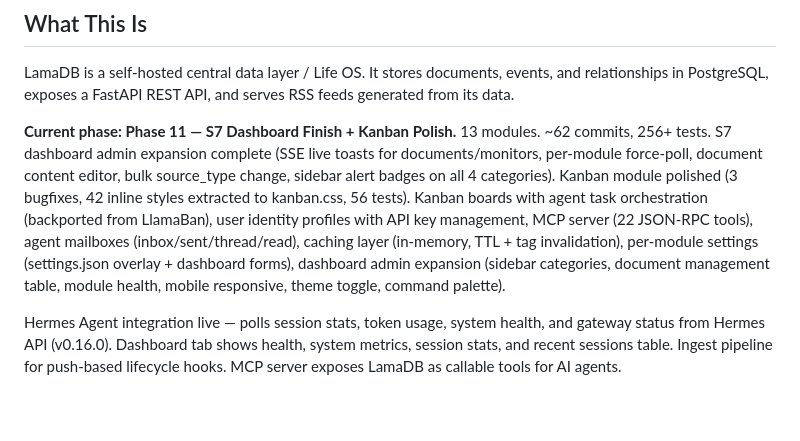
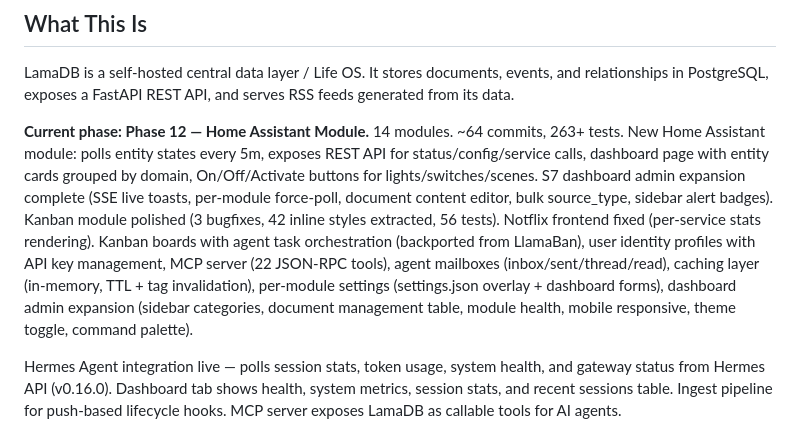
Before and after one commit to aliforfaen/LamaDB, a Markdown page: AGENTS.md, the part around the change. Drawn GitHub-style; blank space fills up the shorter version.

Commit message:
docs: update AGENTS.md to Phase 12 — Home Assistant Module

```diff
--- a/AGENTS.md
+++ b/AGENTS.md
@@ -4,7 +4,7 @@
 
 LamaDB is a self-hosted central data layer / Life OS. It stores documents, events, and relationships in PostgreSQL, exposes a FastAPI REST API, and serves RSS feeds generated from its data.
 
-**Current phase: Phase 11 — S7 Dashboard Finish + Kanban Polish.** 13 modules. ~62 commits, 256+ tests. S7 dashboard admin expansion complete (SSE live toasts for documents/monitors, per-module force-poll, document content editor, bulk source_type change, sidebar alert badges on all 4 categories). Kanban module polished (3 bugfixes, 42 inline styles extracted to kanban.css, 56 tests). Kanban boards with agent task orchestration (backported from LlamaBan), user identity profiles with API key management, MCP server (22 JSON-RPC tools), agent mailboxes (inbox/sent/thread/read), caching layer (in-memory, TTL + tag invalidation), per-module settings (settings.json overlay + dashboard forms), dashboard admin expansion (sidebar categories, document management table, module health, mobile responsive, theme toggle, command palette).
+**Current phase: Phase 12 — Home Assistant Module.** 14 modules. ~64 commits, 263+ tests. New Home Assistant module: polls entity states every 5m, exposes REST API for status/config/service calls, dashboard page with entity cards grouped by domain, On/Off/Activate buttons for lights/switches/scenes. S7 dashboard admin expansion complete (SSE live toasts, per-module force-poll, document content editor, bulk source_type, sidebar alert badges). Kanban module polished (3 bugfixes, 42 inline styles extracted, 56 tests). Notflix frontend fixed (per-service stats rendering). Kanban boards with agent task orchestration (backported from LlamaBan), user identity profiles with API key management, MCP server (22 JSON-RPC tools), agent mailboxes (inbox/sent/thread/read), caching layer (in-memory, TTL + tag invalidation), per-module settings (settings.json overlay + dashboard forms), dashboard admin expansion (sidebar categories, document management table, module health, mobile responsive, theme toggle, command palette).
 
 Hermes Agent integration live — polls session stats, token usage, system health, and gateway status from Hermes API (v0.16.0). Dashboard tab shows health, system metrics, session stats, and recent sessions table. Ingest pipeline for push-based lifecycle hooks. MCP server exposes LamaDB as callable tools for AI agents.
 
```
